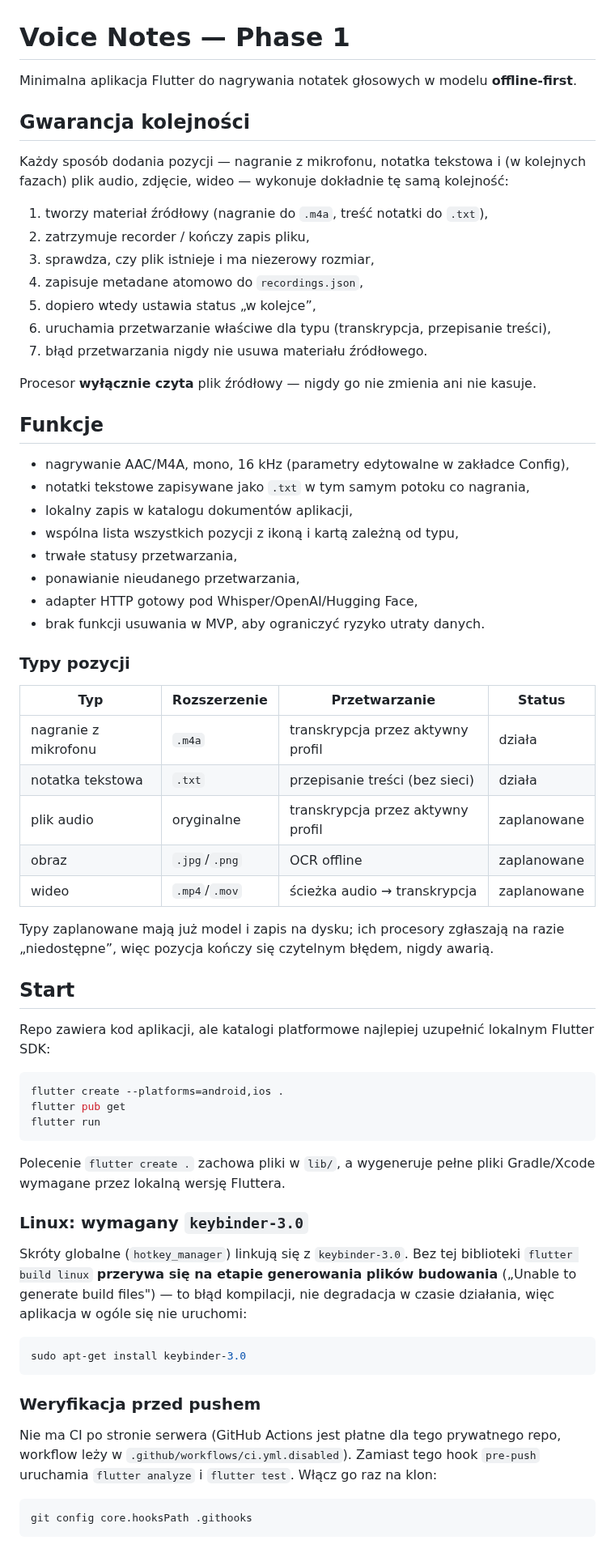
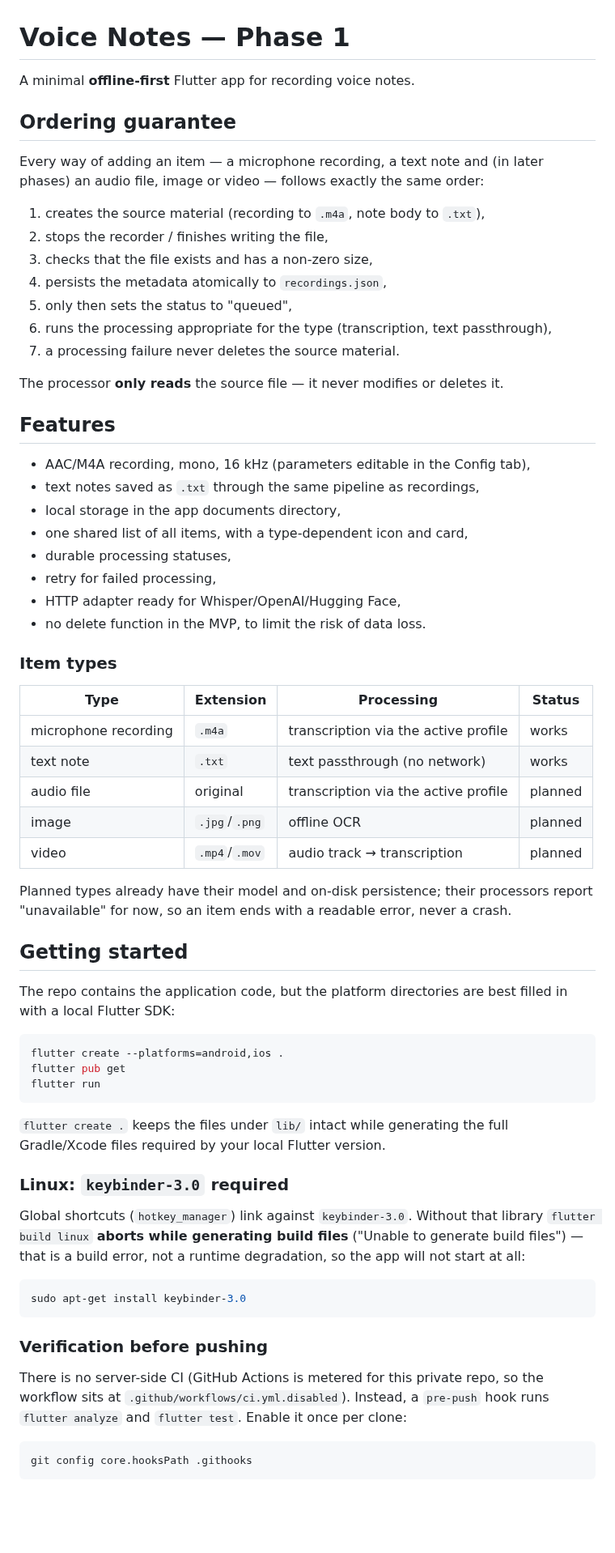
Before and after one commit to laugustyniak/augustyniak-capture, a Markdown page: README.md, the part around one of its changes. Shown at 81% size. GitHub-like rendering; blank space fills up the shorter version.

Commit message:
docs: translate README.md to English and update content for clarity

````diff
--- a/README.md
+++ b/README.md
@@ -1,50 +1,52 @@
 # Voice Notes — Phase 1
 
-Minimalna aplikacja Flutter do nagrywania notatek głosowych w modelu **offline-first**.
+A minimal **offline-first** Flutter app for recording voice notes.
 
-## Gwarancja kolejności
+## Ordering guarantee
 
-Każdy sposób dodania pozycji — nagranie z mikrofonu, notatka tekstowa i (w
-kolejnych fazach) plik audio, zdjęcie, wideo — wykonuje dokładnie tę samą
-kolejność:
+Every way of adding an item — a microphone recording, a text note and (in
+later phases) an audio file, image or video — follows exactly the same
+order:
 
-1. tworzy materiał źródłowy (nagranie do `.m4a`, treść notatki do `.txt`),
-2. zatrzymuje recorder / kończy zapis pliku,
-3. sprawdza, czy plik istnieje i ma niezerowy rozmiar,
-4. zapisuje metadane atomowo do `recordings.json`,
-5. dopiero wtedy ustawia status „w kolejce”,
-6. uruchamia przetwarzanie właściwe dla typu (transkrypcja, przepisanie treści),
-7. błąd przetwarzania nigdy nie usuwa materiału źródłowego.
+1. creates the source material (recording to `.m4a`, note body to `.txt`),
+2. stops the recorder / finishes writing the file,
+3. checks that the file exists and has a non-zero size,
+4. persists the metadata atomically to `recordings.json`,
+5. only then sets the status to "queued",
+6. runs the processing appropriate for the type (transcription, text passthrough),
+7. a processing failure never deletes the source material.
 
-Procesor **wyłącznie czyta** plik źródłowy — nigdy go nie zmienia ani nie kasuje.
+The processor **only reads** the source file — it never modifies or deletes it.
 
-## Funkcje
+## Features
 
-- nagrywanie AAC/M4A, mono, 16 kHz (parametry edytowalne w zakładce Config),
-- notatki tekstowe zapisywane jako `.txt` w tym samym potoku co nagrania,
-- lokalny zapis w katalogu dokumentów aplikacji,
-- wspólna lista wszystkich pozycji z ikoną i kartą zależną od typu,
-- trwałe statusy przetwarzania,
-- ponawianie nieudanego przetwarzania,
-- adapter HTTP gotowy pod Whisper/OpenAI/Hugging Face,
-- brak funkcji usuwania w MVP, aby ograniczyć ryzyko utraty danych.
+- AAC/M4A recording, mono, 16 kHz (parameters editable in the Config tab),
+- text notes saved as `.txt` through the same pipeline as recordings,
+- local storage in the app documents directory,
+- one shared list of all items, with a type-dependent icon and card,
+- durable processing statuses,
+- retry for failed processing,
+- HTTP adapter ready for Whisper/OpenAI/Hugging Face,
+- no delete function in the MVP, to limit the risk of data loss.
 
-### Typy pozycji
+### Item types
 
-| Typ | Rozszerzenie | Przetwarzanie | Status |
+| Type | Extension | Processing | Status |
 | --- | --- | --- | --- |
-| nagranie z mikrofonu | `.m4a` | transkrypcja przez aktywny profil | działa |
-| notatka tekstowa | `.txt` | przepisanie treści (bez sieci) | działa |
-| plik audio | oryginalne | transkrypcja przez aktywny profil | zaplanowane |
-| obraz | `.jpg`/`.png` | OCR offline | zaplanowane |
-| wideo | `.mp4`/`.mov` | ścieżka audio → transkrypcja | zaplanowane |
+| microphone recording | `.m4a` | transcription via the active profile | works |
+| text note | `.txt` | text passthrough (no network) | works |
+| audio file | original | transcription via the active profile | planned |
+| image | `.jpg`/`.png` | offline OCR | planned |
+| video | `.mp4`/`.mov` | audio track → transcription | planned |
 
-Typy zaplanowane mają już model i zapis na dysku; ich procesory zgłaszają na
-razie „niedostępne”, więc pozycja kończy się czytelnym błędem, nigdy awarią.
+Planned types already have their model and on-disk persistence; their
+processors report "unavailable" for now, so an item ends with a readable error,
+never a crash.
 
-## Start
+## Getting started
 
-Repo zawiera kod aplikacji, ale katalogi platformowe najlepiej uzupełnić lokalnym Flutter SDK:
+The repo contains the application code, but the platform directories are best
+filled in with a local Flutter SDK:
 
 ```bash
 flutter create --platforms=android,ios .
@@ -52,24 +54,25 @@ flutter pub get
 flutter run
 ```
 
-Polecenie `flutter create .` zachowa pliki w `lib/`, a wygeneruje pełne pliki Gradle/Xcode wymagane przez lokalną wersję Fluttera.
+`flutter create .` keeps the files under `lib/` intact while generating the full
+Gradle/Xcode files required by your local Flutter version.
 
-### Linux: wymagany `keybinder-3.0`
+### Linux: `keybinder-3.0` required
 
-Skróty globalne (`hotkey_manager`) linkują się z `keybinder-3.0`. Bez tej
-biblioteki `flutter build linux` **przerywa się na etapie generowania plików
-budowania** („Unable to generate build files") — to błąd kompilacji, nie
-degradacja w czasie działania, więc aplikacja w ogóle się nie uruchomi:
+Global shortcuts (`hotkey_manager`) link against `keybinder-3.0`. Without that
+library `flutter build linux` **aborts while generating build files**
+("Unable to generate build files") — that is a build error, not a runtime
+degradation, so the app will not start at all:
 
 ```bash
 sudo apt-get install keybinder-3.0
 ```
 
-### Weryfikacja przed pushem
+### Verification before pushing
 
-Nie ma CI po stronie serwera (GitHub Actions jest płatne dla tego prywatnego
-repo, workflow leży w `.github/workflows/ci.yml.disabled`). Zamiast tego hook
-`pre-push` uruchamia `flutter analyze` i `flutter test`. Włącz go raz na klon:
+There is no server-side CI (GitHub Actions is metered for this private repo, so
+the workflow sits at `.github/workflows/ci.yml.disabled`). Instead, a `pre-push`
+hook runs `flutter analyze` and `flutter test`. Enable it once per clone:
 
 ```bash
 git config core.hooksPath .githooks
````
Also changed, not shown: other parts of README.md (+52 -53 lines).
